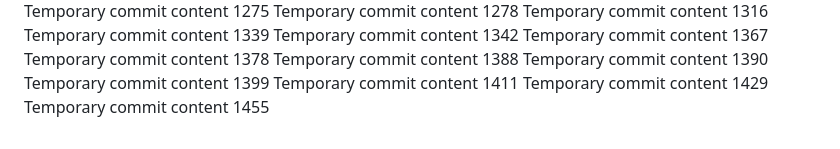
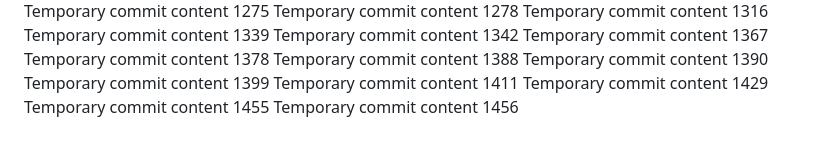
Before and after one commit to Chance27/p8105_hw1_sc5126, a Markdown page: report.md, the part around the change. Rendered like a GitHub page.

```diff
--- a/report.md
+++ b/report.md
@@ -118,3 +118,4 @@ Temporary commit content 1399
 Temporary commit content 1411
 Temporary commit content 1429
 Temporary commit content 1455
+Temporary commit content 1456
```
